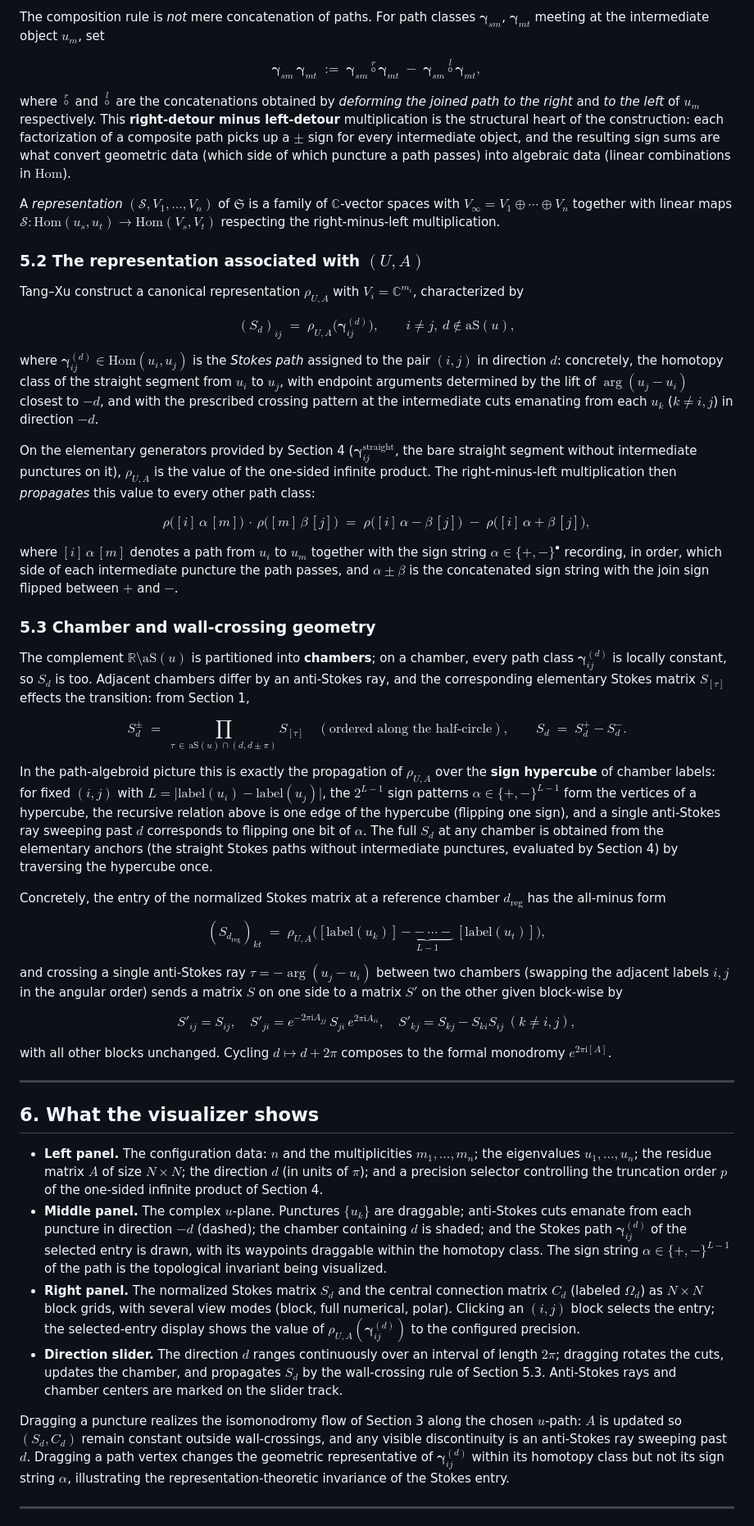
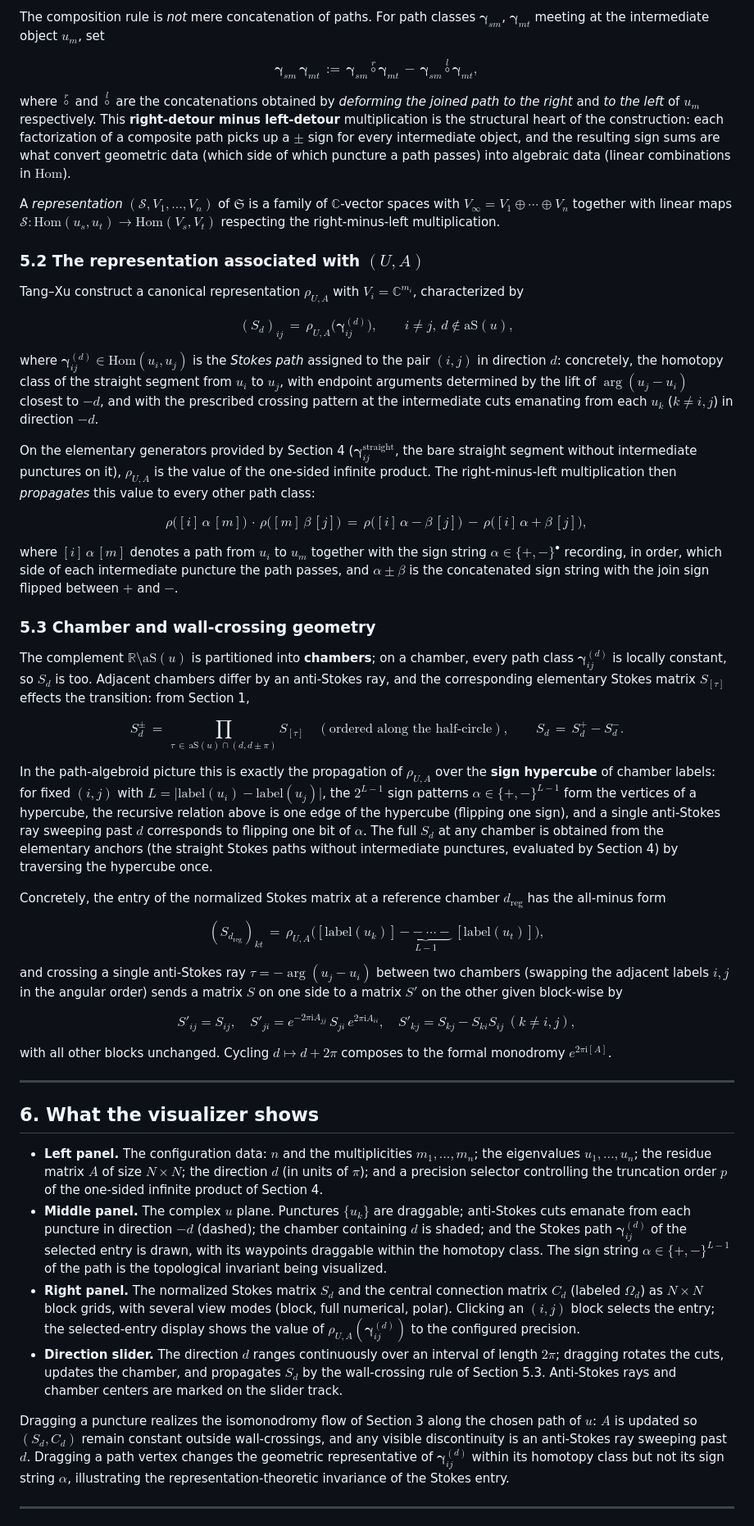
Before and after one commit to dtq1997/Stokes-Matrix, a Markdown page: README.md, the part around one of its changes. Shown at 82% size. Drawn GitHub-style.

```diff
--- a/README.md
+++ b/README.md
@@ -237,7 +237,7 @@ The composition rule is *not* mere concatenation of paths. For path
 classes $\boldsymbol{\gamma}_{sm}$, $\boldsymbol{\gamma}_{mt}$ meeting at
 the intermediate object $u_{m}$, set
 
-$$\boldsymbol{\gamma}_{sm}\,\boldsymbol{\gamma}_{mt}\;:=\;\boldsymbol{\gamma}_{sm}\overset{r}{\circ}\boldsymbol{\gamma}_{mt}\;-\;\boldsymbol{\gamma}_{sm}\overset{l}{\circ}\boldsymbol{\gamma}_{mt},$$
+$$\boldsymbol{\gamma}_{sm}\,\boldsymbol{\gamma}_{mt}\,:=\,\boldsymbol{\gamma}_{sm}\overset{r}{\circ}\boldsymbol{\gamma}_{mt}\,-\,\boldsymbol{\gamma}_{sm}\overset{l}{\circ}\boldsymbol{\gamma}_{mt},$$
 
 where $\overset{r}{\circ}$ and $\overset{l}{\circ}$ are the
 concatenations obtained by *deforming the joined path to the right* and *to
@@ -259,7 +259,7 @@ respecting the right-minus-left multiplication.
 Tang–Xu construct a canonical representation $\rho_{U,A}$ with
 $V_{i}=\mathbb{C}^{m_{i}}$, characterized by
 
-$$(S_{d})_{ij}\;=\;\rho_{U,A}\bigl(\boldsymbol{\gamma}_{ij}^{(d)}\bigr),\qquad i\neq j,\ d\notin\mathrm{aS}(u),$$
+$$(S_{d})_{ij}\,=\,\rho_{U,A}\bigl(\boldsymbol{\gamma}_{ij}^{(d)}\bigr),\qquad i\neq j,\ d\notin\mathrm{aS}(u),$$
 
 where $\boldsymbol{\gamma}_{ij}^{(d)}\in\mathrm{Hom}(u_{i},u_{j})$ is the
 *Stokes path* assigned to the pair $(i,j)$ in direction $d$: concretely,
@@ -275,7 +275,7 @@ without intermediate punctures on it), $\rho_{U,A}$ is the value of the
 one-sided infinite product. The right-minus-left multiplication then
 *propagates* this value to every other path class:
 
-$$\rho\bigl([i]\,\alpha\,[m]\bigr)\,\cdot\,\rho\bigl([m]\,\beta\,[j]\bigr)\;=\;\rho\bigl([i]\,\alpha{-}\beta\,[j]\bigr)\;-\;\rho\bigl([i]\,\alpha{+}\beta\,[j]\bigr),$$
+$$\rho\bigl([i]\,\alpha\,[m]\bigr)\,\cdot\,\rho\bigl([m]\,\beta\,[j]\bigr)\,=\,\rho\bigl([i]\,\alpha{-}\beta\,[j]\bigr)\,-\,\rho\bigl([i]\,\alpha{+}\beta\,[j]\bigr),$$
 
 where $[i]\,\alpha\,[m]$ denotes a path from $u_{i}$ to $u_{m}$ together
 with the sign string $\alpha\in\{+,-\}^{\bullet}$ recording, in order, which
@@ -292,7 +292,7 @@ Adjacent chambers differ by an anti-Stokes ray, and the corresponding
 elementary Stokes matrix $S_{[\tau]}$ effects the transition: from
 Section 1,
 
-$$S_{d}^{\pm}\;=\;\prod_{\tau\,\in\,\mathrm{aS}(u)\cap (d,d\pm\pi)} S_{[\tau]}\quad(\text{ordered along the half-circle}),\qquad S_{d}\;=\;S_{d}^{+}-S_{d}^{-}.$$
+$$S_{d}^{\pm}\,=\,\prod_{\tau\,\in\,\mathrm{aS}(u)\cap (d,d\pm\pi)} S_{[\tau]}\quad(\text{ordered along the half-circle}),\qquad S_{d}\,=\,S_{d}^{+}-S_{d}^{-}.$$
 
 In the path-algebroid picture this is exactly the propagation of $\rho_{U,A}$
 over the **sign hypercube** of chamber labels: for fixed $(i,j)$ with
@@ -308,7 +308,7 @@ hypercube once.
 Concretely, the entry of the normalized Stokes matrix at a reference
 chamber $d_{\mathrm{reg}}$ has the all-minus form
 
-$$(S_{d_{\mathrm{reg}}})_{kt}\;=\;\rho_{U,A}\bigl([\text{label}(u_{k})]\,\underbrace{{-}{-}\cdots{-}}_{L-1}\,[\text{label}(u_{t})]\bigr),$$
+$$(S_{d_{\mathrm{reg}}})_{kt}\,=\,\rho_{U,A}\bigl([\text{label}(u_{k})]\,\underbrace{{-}{-}\cdots{-}}_{L-1}\,[\text{label}(u_{t})]\bigr),$$
 
 and crossing a single anti-Stokes ray $\tau=-\arg(u_{j}-u_{i})$ between two
 chambers (swapping the adjacent labels $i,j$ in the angular order) sends a
@@ -328,7 +328,7 @@ formal monodromy $e^{2\pi\mathrm{i}[A]}$.
   matrix $A$ of size $N\times N$; the direction $d$ (in units of $\pi$);
   and a precision selector controlling the truncation order $p$ of the
   one-sided infinite product of Section 4.
-- **Middle panel.** The complex $u$-plane. Punctures $\{u_{k}\}$ are
+- **Middle panel.** The complex $u$ plane. Punctures $\{u_{k}\}$ are
   draggable; anti-Stokes cuts emanate from each puncture in direction
   $-d$ (dashed); the chamber containing $d$ is shaded; and the Stokes
   path $\boldsymbol{\gamma}_{ij}^{(d)}$ of the selected entry is drawn,
@@ -348,7 +348,7 @@ formal monodromy $e^{2\pi\mathrm{i}[A]}$.
   slider track.
 
 Dragging a puncture realizes the isomonodromy flow of Section 3 along the
-chosen $u$-path: $A$ is updated so $(S_{d},C_{d})$ remain constant outside
+chosen path of $u$: $A$ is updated so $(S_{d},C_{d})$ remain constant outside
 wall-crossings, and any visible discontinuity is an anti-Stokes ray
 sweeping past $d$. Dragging a path vertex changes the geometric
 representative of $\boldsymbol{\gamma}_{ij}^{(d)}$ within its homotopy
```
Also changed, not shown: other parts of README.md (+27 -27 lines).
